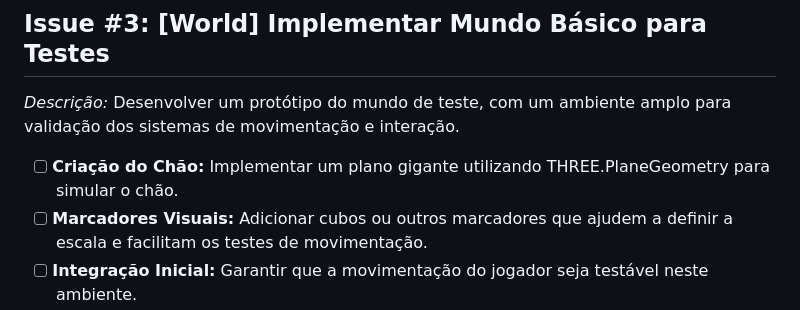
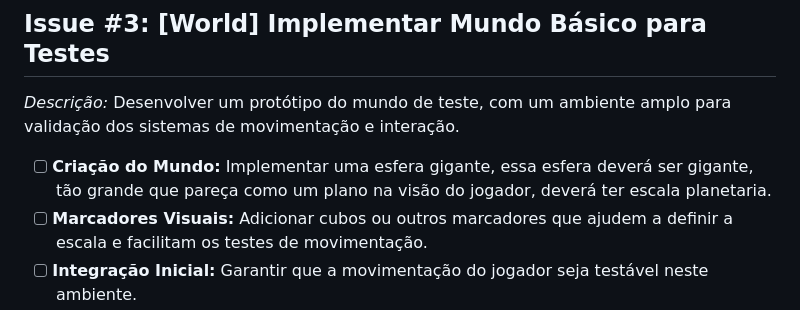
Before and after one commit to rafatrinity/mundo, a Markdown page: issues.md, the part around one of its changes. Rendered like a GitHub page.

```diff
--- a/issues.md
+++ b/issues.md
@@ -199,7 +199,7 @@ Esta lista organiza as issues do projeto com subtarefas (checklists) e comentár
 
 *Descrição:* Desenvolver um protótipo do mundo de teste, com um ambiente amplo para validação dos sistemas de movimentação e interação.
 
-- [ ] **Criação do Chão:** Implementar um plano gigante utilizando THREE.PlaneGeometry para simular o chão.
+- [ ] **Criação do Mundo:** Implementar uma esfera gigante, essa esfera deverá ser gigante, tão grande que pareça como um plano na visão do jogador, deverá ter escala planetaria.
 - [ ] **Marcadores Visuais:** Adicionar cubos ou outros marcadores que ajudem a definir a escala e facilitam os testes de movimentação.
 - [ ] **Integração Inicial:** Garantir que a movimentação do jogador seja testável neste ambiente.
 - [ ] **Documentação para Atualizações:** Anotar potenciais melhorias e escalabilidade para futuras implementações.
```
Also changed, not shown: other parts of issues.md (+8 -8 lines).
